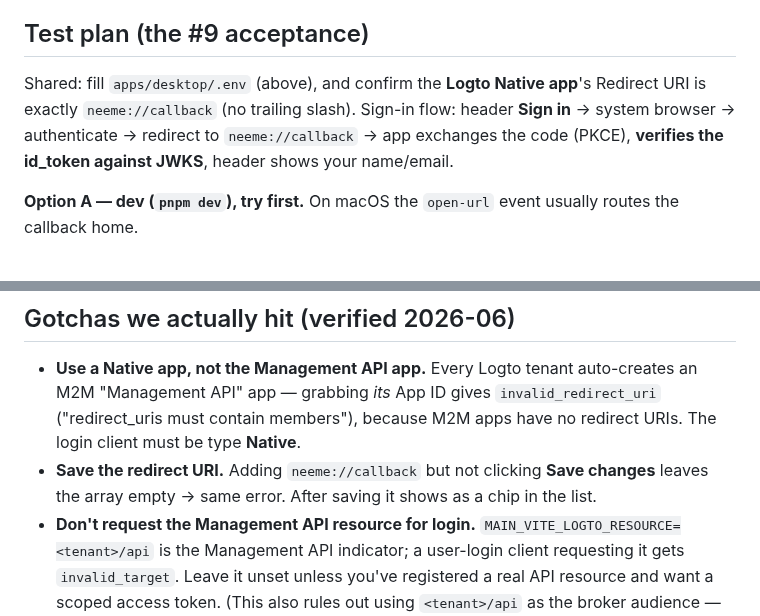
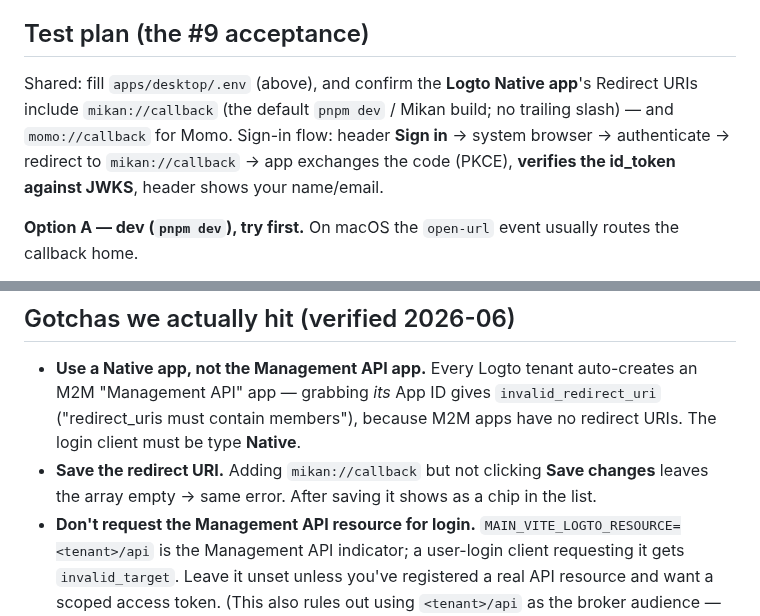
Before and after one commit to retrospct/mikan, a Markdown page: docs/auth-logto-setup.md, 2 parts joined by grey strips. Rendered like a GitHub page.

```diff
--- a/docs/auth-logto-setup.md
+++ b/docs/auth-logto-setup.md
@@ -87,9 +87,10 @@ apps later (see `packages/brand/README.md` follow-ups).
 
 ## Test plan (the #9 acceptance)
 
-Shared: fill `apps/desktop/.env` (above), and confirm the **Logto Native app**'s Redirect URI is
-exactly `neeme://callback` (no trailing slash). Sign-in flow: header **Sign in** → system browser →
-authenticate → redirect to `neeme://callback` → app exchanges the code (PKCE), **verifies the
+Shared: fill `apps/desktop/.env` (above), and confirm the **Logto Native app**'s Redirect URIs
+include `mikan://callback` (the default `pnpm dev` / Mikan build; no trailing slash) — and
+`momo://callback` for Momo. Sign-in flow: header **Sign in** → system browser →
+authenticate → redirect to `mikan://callback` → app exchanges the code (PKCE), **verifies the
 id_token against JWKS**, header shows your name/email.
 
 **Option A — dev (`pnpm dev`), try first.** On macOS the `open-url` event usually routes the
@@ -135,7 +139,7 @@ scheme or they'll capture each other's callbacks.
 - **Use a Native app, not the Management API app.** Every Logto tenant auto-creates an M2M
   "Management API" app — grabbing _its_ App ID gives `invalid_redirect_uri` ("redirect_uris must
   contain members"), because M2M apps have no redirect URIs. The login client must be type **Native**.
-- **Save the redirect URI.** Adding `neeme://callback` but not clicking **Save changes** leaves the
+- **Save the redirect URI.** Adding `mikan://callback` but not clicking **Save changes** leaves the
   array empty → same error. After saving it shows as a chip in the list.
 - **Don't request the Management API resource for login.** `MAIN_VITE_LOGTO_RESOURCE=<tenant>/api`
   is the Management API indicator; a user-login client requesting it gets `invalid_target`. Leave it
```
Also changed, not shown: other parts of docs/auth-logto-setup.md (+18 -14 lines).
